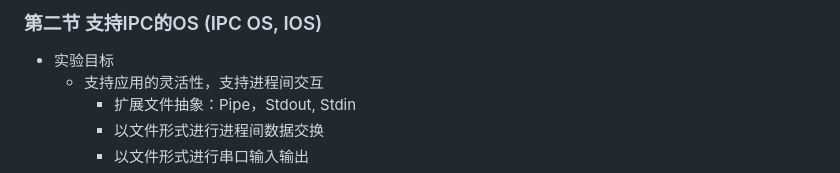
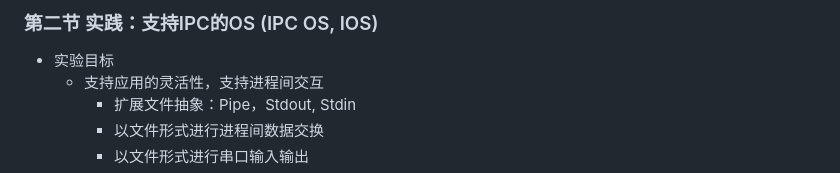
Before and after one commit to chyyuu/test2, a Markdown page: mindmap/lec10/p2-ipclabs.mm.md, the part around the change. Rendered like a GitHub page.

```diff
--- a/mindmap/lec10/p2-ipclabs.mm.md
+++ b/mindmap/lec10/p2-ipclabs.mm.md
@@ -1,4 +1,4 @@
-### 第二节 支持IPC的OS (IPC OS, IOS)
+### 第二节 实践：支持IPC的OS (IPC OS, IOS)
 
 - 实验目标
   - 支持应用的灵活性，支持进程间交互
```
Also changed, not shown: mindmap/lec11/p3-labs.mm.md (+1 -1 lines).
